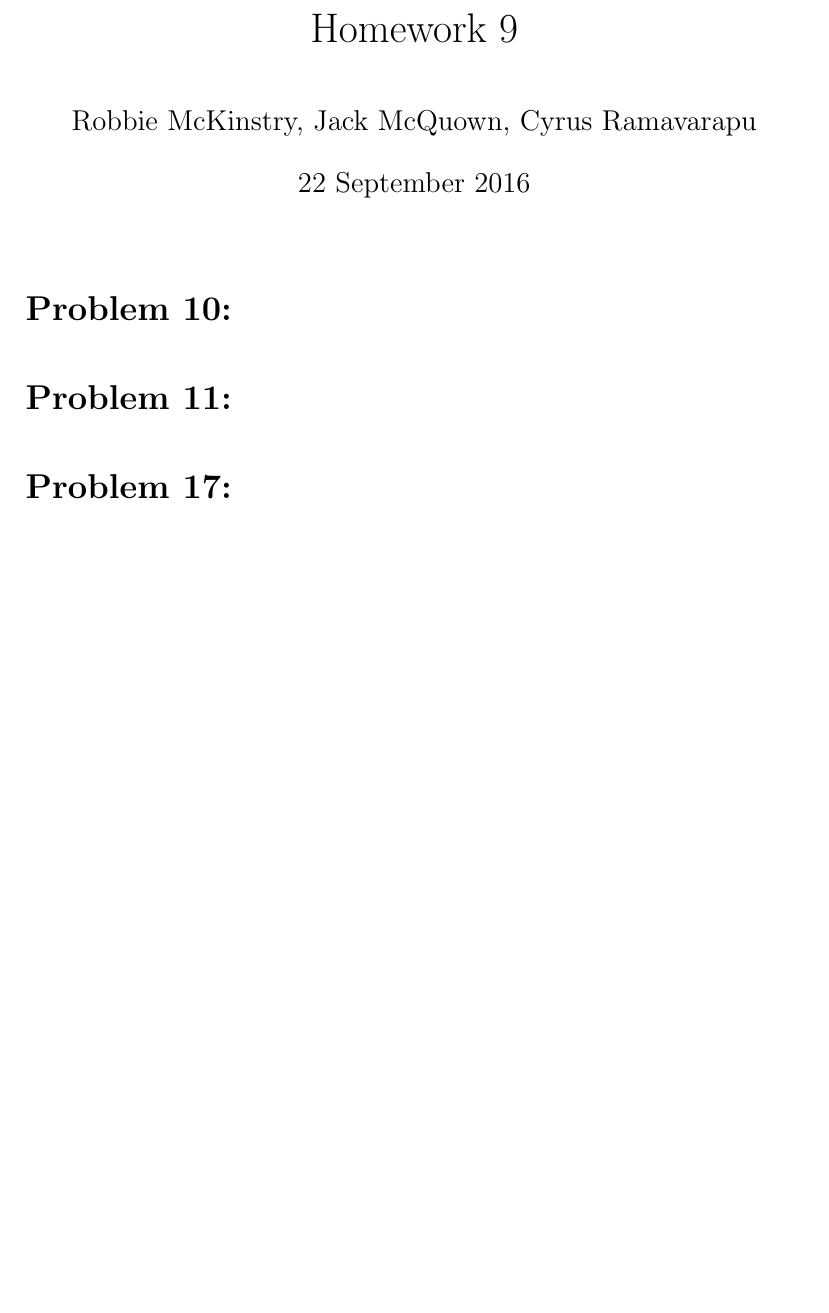
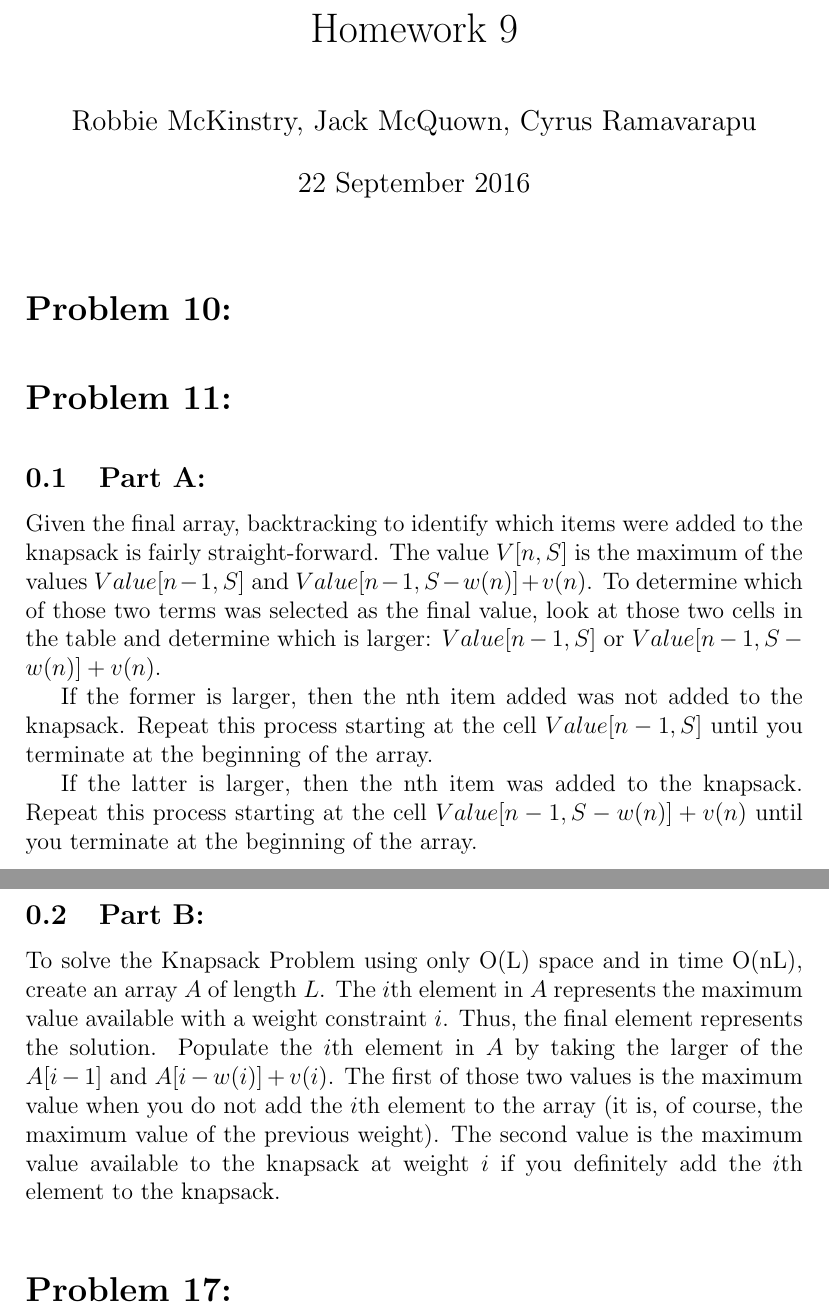
Before and after one commit to RobbieMcKinstry/AlgoDesign, a LaTeX problem sheet (dynamic/homework10.tex): part of the page before the commit and two parts of pages 1 and 2 of 2 after it, the two joined at a grey line, cut so that both start at the same text, the shorter picture padded with empty space. Compiled offline with LaTeX, dvips and Ghostscript.

Commit message:
Problem \#11

```diff
--- a/dynamic/homework10.tex
+++ b/dynamic/homework10.tex
@@ -14,5 +14,18 @@
 
 \section*{Problem 10: }
 \section*{Problem 11: }
+
+\subsection{Part A:}
+
+Given the final array, backtracking to identify which items were added to the knapsack is fairly straight-forward. The value $V[n, S]$ is the maximum of the values $Value[n-1, S]$ and $Value[n-1, S-w(n)] + v(n)$. To determine which of those two terms was selected as the final value, look at those two cells in the table and determine which is larger: $Value[n-1, S]$ or $Value[n-1, S-w(n)] + v(n)$.
+
+If the former is larger, then the nth item added was not added to the knapsack. Repeat this process starting at the cell $Value[n-1, S]$ until you terminate at the beginning of the array.
+
+If the latter is larger, then the nth item was added to the knapsack. Repeat this process starting at the cell $Value[n-1, S-w(n)] + v(n)$ until you terminate at the beginning of the array.
+
+\subsection{Part B:}
+
+To solve the Knapsack Problem using only O(L) space and in time O(nL), create an array $A$ of length $L$. The $i$th element in $A$ represents the maximum value available with a weight constraint $i$. Thus, the final element represents the solution. Populate the $i$th element in $A$ by taking the larger of the $A[i-1]$ and $A[i-w(i)] + v(i)$. The first of those two values is the maximum value when you do not add the $i$th element to the array (it is, of course, the maximum value of the previous weight). The second value is the maximum value available to the knapsack at weight $i$ if you definitely add the $i$th element to the knapsack.
+
 \section*{Problem 17: }
 \end{document}
```
